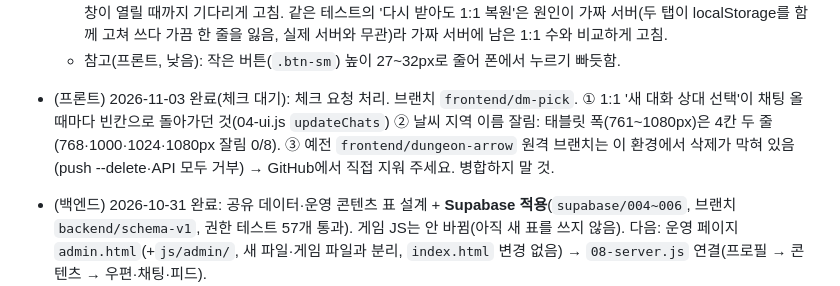
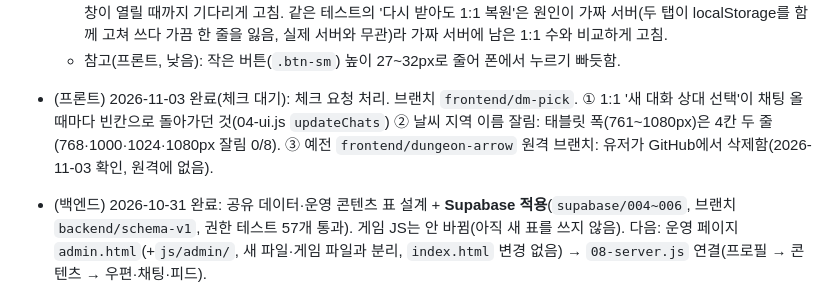
Before and after one commit to kaonteck/blesetsaga, a Markdown page: CLAUDE.md, the part around the change. Rendered like a GitHub page.

Commit message:
작업 보드: dungeon-arrow 브랜치 삭제 확인
Co-Authored-By: Claude Opus 5.5 <noreply@anthropic.com>
Claude-Session: https://claude.ai/code/session_01Rt9Uay4HWXtHjpTXk5zRPG

```diff
--- a/CLAUDE.md
+++ b/CLAUDE.md
@@ -122,7 +122,7 @@
   - **백엔드 요청 (높음, 기존 문제 — 병합 전 main도 같음):** 프로필 `job`에 제약이 없어 유저가 아무 값이나 넣을 수 있고, `08-server.js` `playerInfo`는 `p.job||'defender'`라 빈 값만 바꿈 → 이상한 직업 값이면 `roleOf`(CLASSES[job].role)에서 오류가 나 그 유저의 메시지를 보는 모든 사람의 채팅창이 안 그려짐(두 플레이어 시험으로 확인). 서버: `profiles.job` check 제약(클래스 id만). 클라이언트: `CLASSES[p.job]?p.job:'defender'`. (메인 참고: `jobCls`/`roleOf`도 모르는 값이면 빈 값으로 돌려주면 더 안전.)
   - ~~**백엔드 요청 (낮음):** `tests/game-chat/test_chat.py` 47행 1:1 시작 뒤 200ms만 기다리고 입력~~ → (백엔드) 입력창이 열릴 때까지 기다리게 고침. 같은 테스트의 '다시 받아도 1:1 복원'은 원인이 가짜 서버(두 탭이 localStorage를 함께 고쳐 쓰다 가끔 한 줄을 잃음, 실제 서버와 무관)라 가짜 서버에 남은 1:1 수와 비교하게 고침.
   - 참고(프론트, 낮음): 작은 버튼(`.btn-sm`) 높이 27~32px로 줄어 폰에서 누르기 빠듯함.
-- (프론트) 2026-11-03 완료(체크 대기): 체크 요청 처리. 브랜치 `frontend/dm-pick`. ① 1:1 '새 대화 상대 선택'이 채팅 올 때마다 빈칸으로 돌아가던 것(04-ui.js `updateChats`) ② 날씨 지역 이름 잘림: 태블릿 폭(761~1080px)은 4칸 두 줄(768·1000·1024·1080px 잘림 0/8). ③ 예전 `frontend/dungeon-arrow` 원격 브랜치는 이 환경에서 삭제가 막혀 있음(push --delete·API 모두 거부) → GitHub에서 직접 지워 주세요. 병합하지 말 것.
+- (프론트) 2026-11-03 완료(체크 대기): 체크 요청 처리. 브랜치 `frontend/dm-pick`. ① 1:1 '새 대화 상대 선택'이 채팅 올 때마다 빈칸으로 돌아가던 것(04-ui.js `updateChats`) ② 날씨 지역 이름 잘림: 태블릿 폭(761~1080px)은 4칸 두 줄(768·1000·1024·1080px 잘림 0/8). ③ 예전 `frontend/dungeon-arrow` 원격 브랜치: 유저가 GitHub에서 삭제함(2026-11-03 확인, 원격에 없음).
 - (백엔드) 2026-10-31 완료: 공유 데이터·운영 콘텐츠 표 설계 + **Supabase 적용**(`supabase/004~006`, 브랜치 `backend/schema-v1`, 권한 테스트 57개 통과). 게임 JS는 안 바뀜(아직 새 표를 쓰지 않음). 다음: 운영 페이지 `admin.html`(+`js/admin/`, 새 파일·게임 파일과 분리, `index.html` 변경 없음) → `08-server.js` 연결(프로필 → 콘텐츠 → 우편·채팅·피드).
 - (백엔드) 2026-10-31 완료: 운영 페이지 `/admin.html` + `js/admin/a1~a5` (새 파일만). 콘텐츠 편집(초안·공개·예약·되돌리기·기본값 비교·가져오기/내보내기)·회원·우편·문의/신고·초대코드·운영 기록. 브라우저 테스트 46개 통과(`supabase/tests/admin-ui/`).
 - (체크) 2026-10-31 완료: `backend/schema-v1`(운영 페이지 `admin.html`·`js/admin/`·SQL 004~006) 확인 후 `main`에 병합. 운영 페이지 테스트 46/46 통과, 유저 글 HTML 삽입 시험 6개 탭 안전, 실제 DB에서 일반 계정의 운영 함수·초안·운영 기록 접근 차단 확인, 병합 후 게임 회귀 테스트 통과. 상세: `checks/2026-10-31-admin.md`.
```
